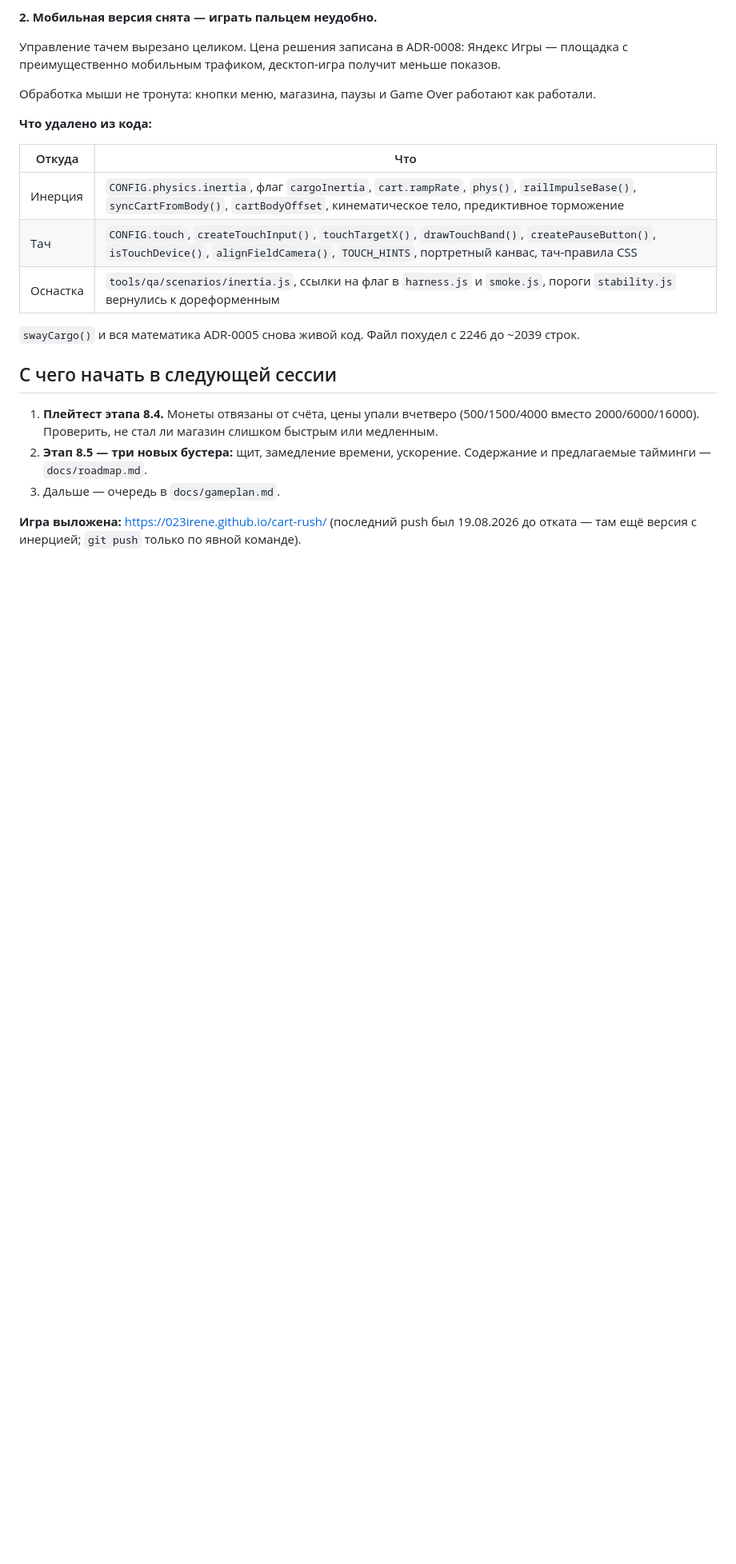
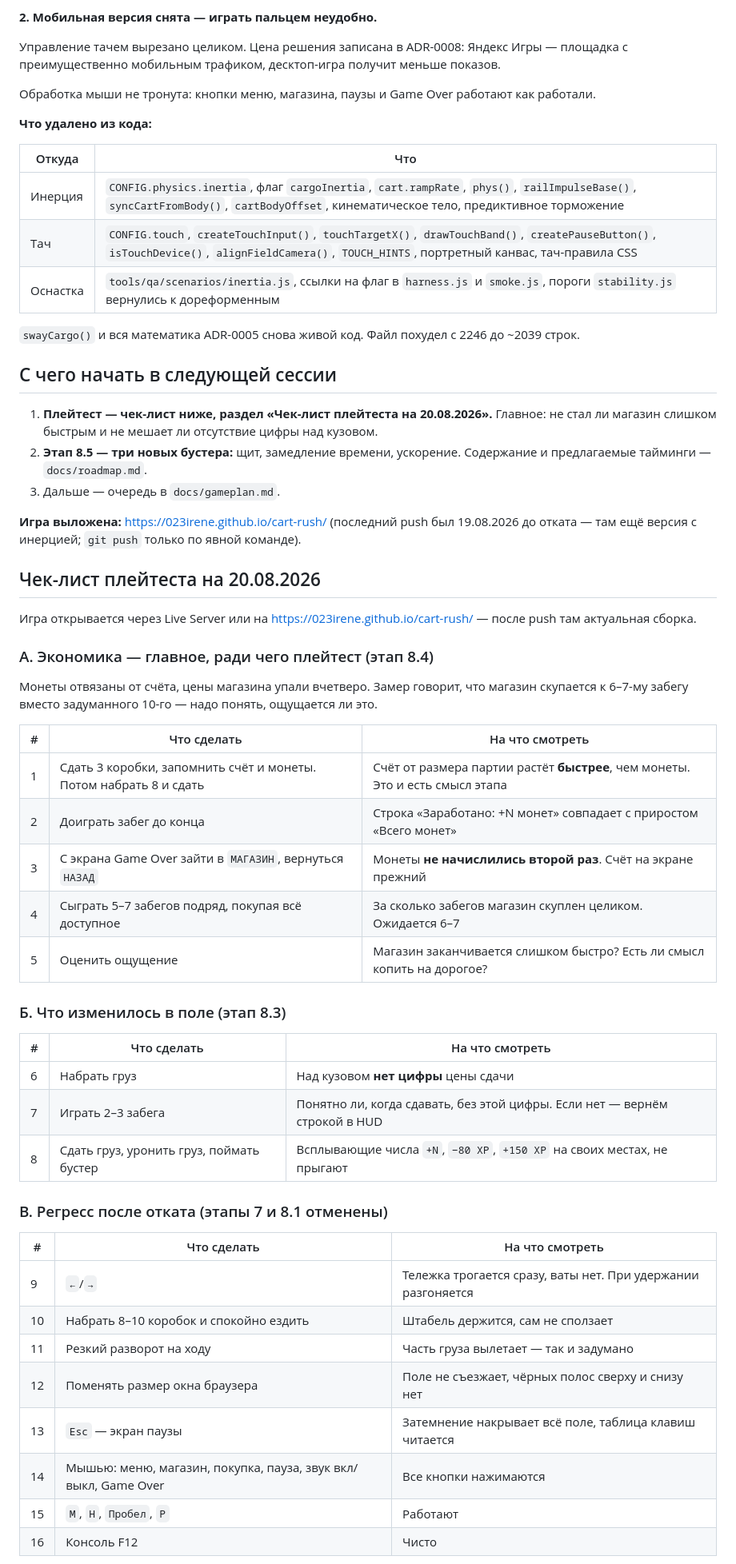
Before and after one commit to 023Irene/cart-rush, a Markdown page: docs/STATE.md, the part around one of its changes. Shown at 80% size. GitHub-like rendering; blank space fills up the shorter version.

Commit message:
docs: чек-лист плейтеста на 20.08.2026
Собран из того, что изменилось за сессию, и разбит по причинам:

- экономика этапа 8.4 (монеты отвязаны от счёта, цены упали вчетверо,
  замер обещает скупку магазина к 6-7-му забегу вместо 10-го);
- поле после этапа 8.3 (нет цифры цены сдачи над кузовом);
- регресс после отката этапов 7 и 8.1 (управление, ресайз окна, пауза,
  кнопки мышью);
- проверка вывода замера: 71-77 % XP уходит на груз за бортом, а не на
  промахи — аккуратная езда должна заметно удлинять забег.

В конце три вопроса, на которые нужен ответ разработчика; остальное
вытягивается из ответов на них.

Co-Authored-By: Claude Opus 5 <noreply@anthropic.com>

```diff
--- a/docs/STATE.md
+++ b/docs/STATE.md
@@ -46,11 +46,51 @@
 
 ## С чего начать в следующей сессии
 
-1. **Плейтест этапа 8.4.** Монеты отвязаны от счёта, цены упали вчетверо (500/1500/4000
-   вместо 2000/6000/16000). Проверить, не стал ли магазин слишком быстрым или медленным.
+1. **Плейтест — чек-лист ниже, раздел «Чек-лист плейтеста на 20.08.2026».** Главное:
+   не стал ли магазин слишком быстрым и не мешает ли отсутствие цифры над кузовом.
 2. **Этап 8.5 — три новых бустера:** щит, замедление времени, ускорение. Содержание и
    предлагаемые тайминги — `docs/roadmap.md`.
 3. Дальше — очередь в `docs/gameplan.md`.
 
 **Игра выложена:** https://023irene.github.io/cart-rush/ (последний push был 19.08.2026 до
 отката — там ещё версия с инерцией; `git push` только по явной команде).
+
+## Чек-лист плейтеста на 20.08.2026
+
+Игра открывается через Live Server или на https://023irene.github.io/cart-rush/ —
+после push там актуальная сборка.
+
+### А. Экономика — главное, ради чего плейтест (этап 8.4)
+
+Монеты отвязаны от счёта, цены магазина упали вчетверо. Замер говорит, что магазин
+скупается к 6–7-му забегу вместо задуманного 10-го — надо понять, ощущается ли это.
+
+| # | Что сделать | На что смотреть |
+|---|---|---|
+| 1 | Сдать 3 коробки, запомнить счёт и монеты. Потом набрать 8 и сдать | Счёт от размера партии растёт **быстрее**, чем монеты. Это и есть смысл этапа |
+| 2 | Доиграть забег до конца | Строка «Заработано: +N монет» совпадает с приростом «Всего монет» |
+| 3 | С экрана Game Over зайти в `МАГАЗИН`, вернуться `НАЗАД` | Монеты **не начислились второй раз**. Счёт на экране прежний |
+| 4 | Сыграть 5–7 забегов подряд, покупая всё доступное | За сколько забегов магазин скуплен целиком. Ожидается 6–7 |
+| 5 | Оценить ощущение | Магазин заканчивается слишком быстро? Есть ли смысл копить на дорогое? |
+
+### Б. Что изменилось в поле (этап 8.3)
+
+| # | Что сделать | На что смотреть |
+|---|---|---|
+| 6 | Набрать груз | Над кузовом **нет цифры** цены сдачи |
+| 7 | Играть 2–3 забега | Понятно ли, когда сдавать, без этой цифры. Если нет — вернём строкой в HUD |
+| 8 | Сдать груз, уронить груз, поймать бустер | Всплывающие числа `+N`, `−80 XP`, `+150 XP` на своих местах, не прыгают |
+
+### В. Регресс после отката (этапы 7 и 8.1 отменены)
+
+| # | Что сделать | На что смотреть |
+|---|---|---|
+| 9 | `←`/`→` | Тележка трогается сразу, ваты нет. При удержании разгоняется |
+| 10 | Набрать 8–10 коробок и спокойно ездить | Штабель держится, сам не сползает |
+| 11 | Резкий разворот на ходу | Часть груза вылетает — так и задумано |
+| 12 | Поменять размер окна браузера | Поле не съезжает, чёрных полос сверху и снизу нет |
+| 13 | `Esc` — экран паузы | Затемнение накрывает всё поле, таблица клавиш читается |
+| 14 | Мышью: меню, магазин, покупка, пауза, звук вкл/выкл, Game Over | Все кнопки нажимаются |
+| 15 | `M`, `H`, `Пробел`, `P` | Работают |
+| 16 | Консоль F12 | Чисто |
+
```
Also changed, not shown: other parts of docs/STATE.md (+14 -0 lines), docs/gameplan.md (+1 -2 lines).
